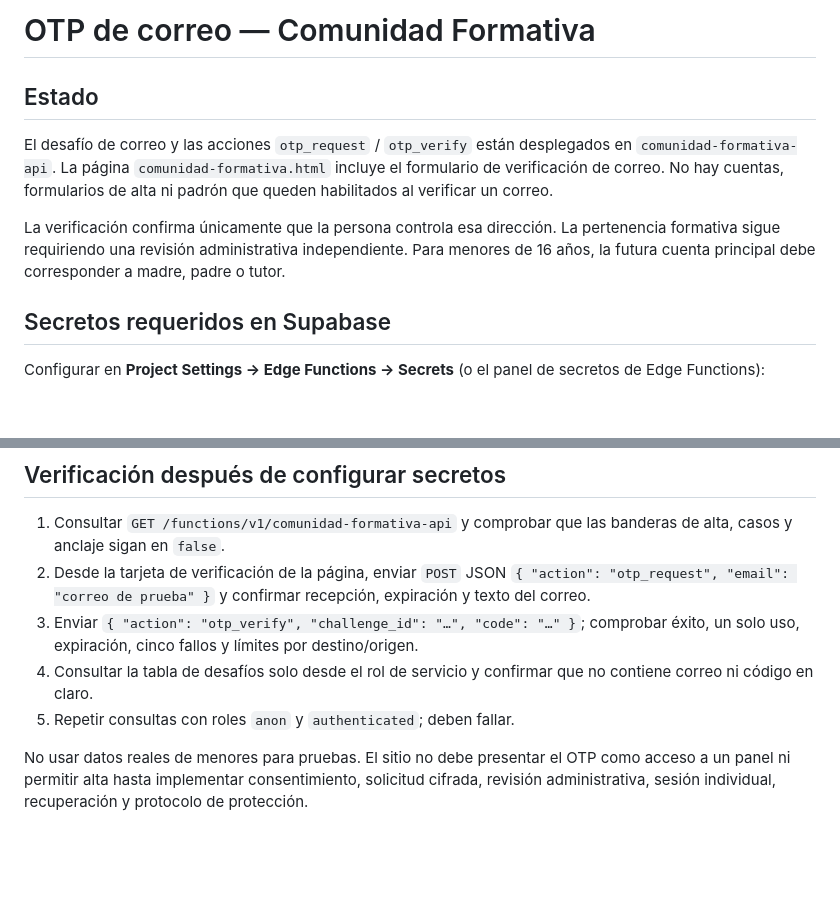
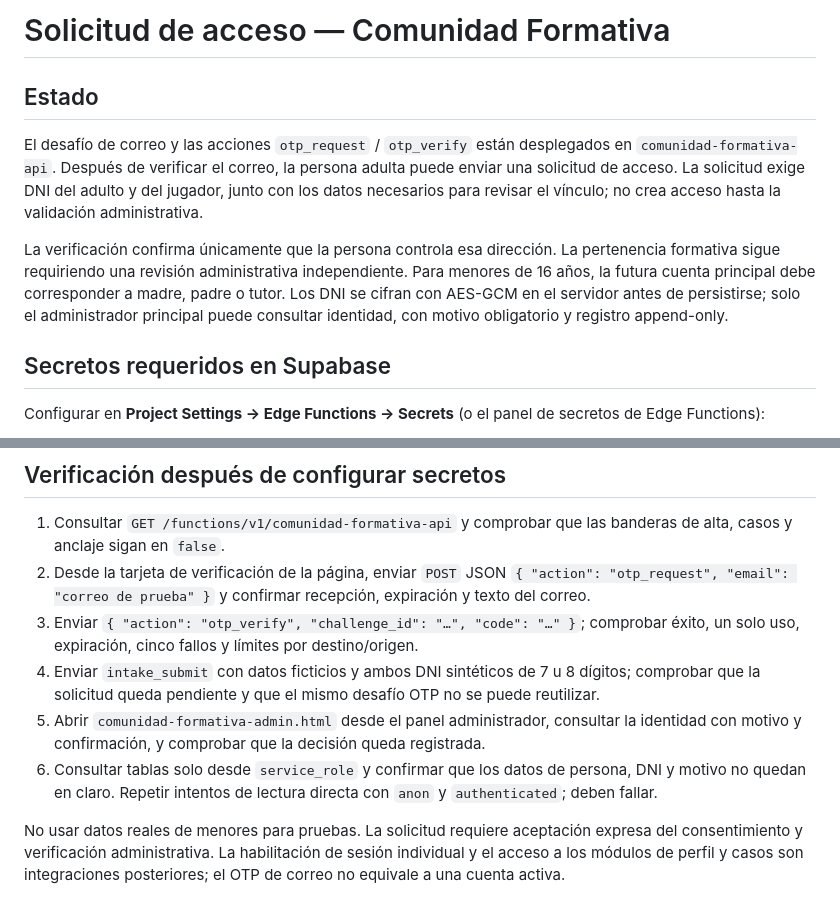
Before and after one commit to talleresclubabierto-lab/talleres-club-abierto, a Markdown page: docs/comunidad-formativa-otp.md, 2 parts joined by grey strips. Drawn GitHub-style; blank space fills up the shorter version.

Commit message:
Documentar alta voluntaria y aprobación administrativa

```diff
--- a/docs/comunidad-formativa-otp.md
+++ b/docs/comunidad-formativa-otp.md
@@ -1,10 +1,10 @@
-# OTP de correo — Comunidad Formativa
+# Solicitud de acceso — Comunidad Formativa
 
 ## Estado
 
-El desafío de correo y las acciones `otp_request` / `otp_verify` están desplegados en `comunidad-formativa-api`. La página `comunidad-formativa.html` incluye el formulario de verificación de correo. No hay cuentas, formularios de alta ni padrón que queden habilitados al verificar un correo.
+El desafío de correo y las acciones `otp_request` / `otp_verify` están desplegados en `comunidad-formativa-api`. Después de verificar el correo, la persona adulta puede enviar una solicitud de acceso. La solicitud exige DNI del adulto y del jugador, junto con los datos necesarios para revisar el vínculo; no crea acceso hasta la validación administrativa.
 
-La verificación confirma únicamente que la persona controla esa dirección. La pertenencia formativa sigue requiriendo una revisión administrativa independiente. Para menores de 16 años, la futura cuenta principal debe corresponder a madre, padre o tutor.
+La verificación confirma únicamente que la persona controla esa dirección. La pertenencia formativa sigue requiriendo una revisión administrativa independiente. Para menores de 16 años, la futura cuenta principal debe corresponder a madre, padre o tutor. Los DNI se cifran con AES-GCM en el servidor antes de persistirse; solo el administrador principal puede consultar identidad, con motivo obligatorio y registro append-only.
 
 ## Secretos requeridos en Supabase
 
@@ -36,7 +36,8 @@ El remitente debe pertenecer a un dominio verificado por el proveedor. No enviar
 1. Consultar `GET /functions/v1/comunidad-formativa-api` y comprobar que las banderas de alta, casos y anclaje sigan en `false`.
 2. Desde la tarjeta de verificación de la página, enviar `POST` JSON `{ "action": "otp_request", "email": "correo de prueba" }` y confirmar recepción, expiración y texto del correo.
 3. Enviar `{ "action": "otp_verify", "challenge_id": "…", "code": "…" }`; comprobar éxito, un solo uso, expiración, cinco fallos y límites por destino/origen.
-4. Consultar la tabla de desafíos solo desde el rol de servicio y confirmar que no contiene correo ni código en claro.
-5. Repetir consultas con roles `anon` y `authenticated`; deben fallar.
+4. Enviar `intake_submit` con datos ficticios y ambos DNI sintéticos de 7 u 8 dígitos; comprobar que la solicitud queda pendiente y que el mismo desafío OTP no se puede reutilizar.
+5. Abrir `comunidad-formativa-admin.html` desde el panel administrador, consultar la identidad con motivo y confirmación, y comprobar que la decisión queda registrada.
+6. Consultar tablas solo desde `service_role` y confirmar que los datos de persona, DNI y motivo no quedan en claro. Repetir intentos de lectura directa con `anon` y `authenticated`; deben fallar.
 
-No usar datos reales de menores para pruebas. El sitio no debe presentar el OTP como acceso a un panel ni permitir alta hasta implementar consentimiento, solicitud cifrada, revisión administrativa, sesión individual, recuperación y protocolo de protección.
+No usar datos reales de menores para pruebas. La solicitud requiere aceptación expresa del consentimiento y verificación administrativa. La habilitación de sesión individual y el acceso a los módulos de perfil y casos son integraciones posteriores; el OTP de correo no equivale a una cuenta activa.
```
